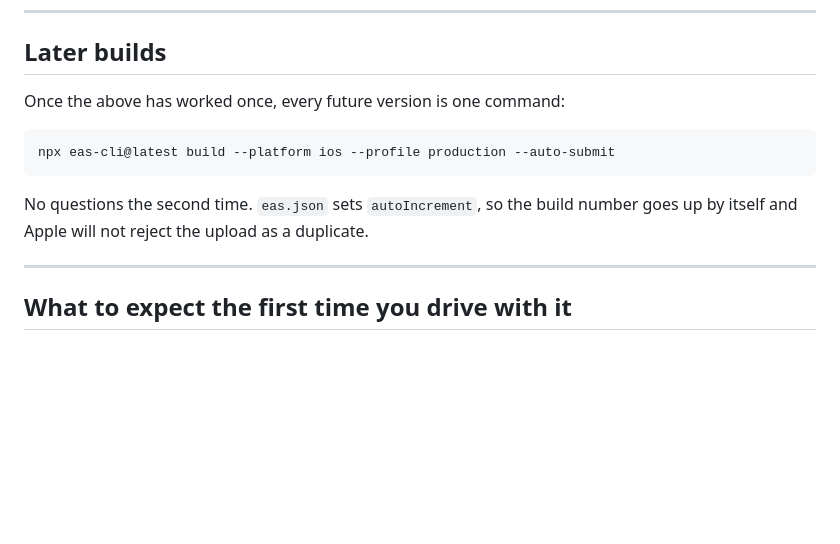
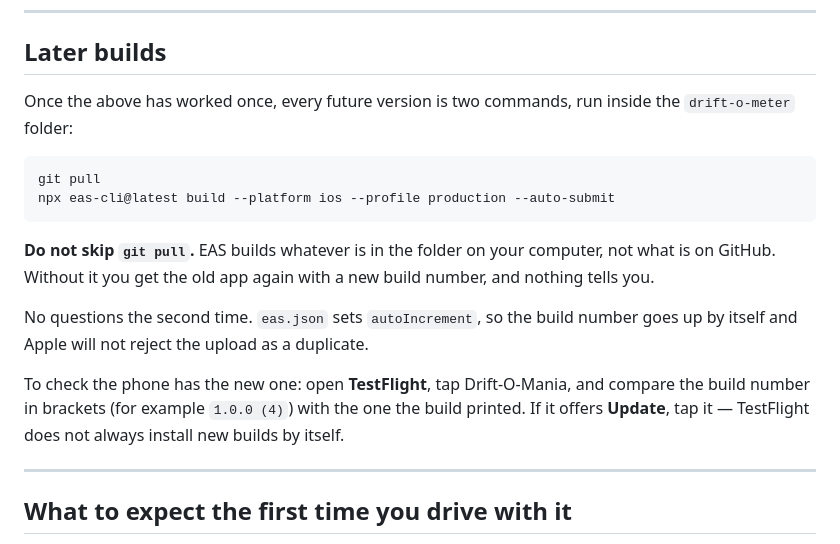
Before and after one commit to scriptedfantasy/drift-o-meter, a Markdown page: docs/TESTFLIGHT.md, the part around the change. Drawn GitHub-style; blank space fills up the shorter version.

Commit message:
docs: a later build starts with git pull
EAS builds the folder on your computer, not what is on GitHub, so the
one-command rebuild quietly shipped the old app under a new build number.
Also says how to check which build the phone is running.

Co-Authored-By: Claude Opus 5.5 <noreply@anthropic.com>
Claude-Session: https://claude.ai/code/session_01Fx4r9pytcLBShy8ddyRfJV

````diff
--- a/docs/TESTFLIGHT.md
+++ b/docs/TESTFLIGHT.md
@@ -166,14 +166,23 @@ moved, look for that order.
 
 ## Later builds
 
-Once the above has worked once, every future version is one command:
+Once the above has worked once, every future version is two commands, run inside the
+`drift-o-meter` folder:
 
 ```bash
+git pull
 npx eas-cli@latest build --platform ios --profile production --auto-submit
 ```
 
+**Do not skip `git pull`.** EAS builds whatever is in the folder on your computer, not what is
+on GitHub. Without it you get the old app again with a new build number, and nothing tells you.
+
 No questions the second time. `eas.json` sets `autoIncrement`, so the build number goes up by
 itself and Apple will not reject the upload as a duplicate.
+
+To check the phone has the new one: open **TestFlight**, tap Drift-O-Mania, and compare the
+build number in brackets (for example `1.0.0 (4)`) with the one the build printed. If it offers
+**Update**, tap it — TestFlight does not always install new builds by itself.
 
 ---
 
````
